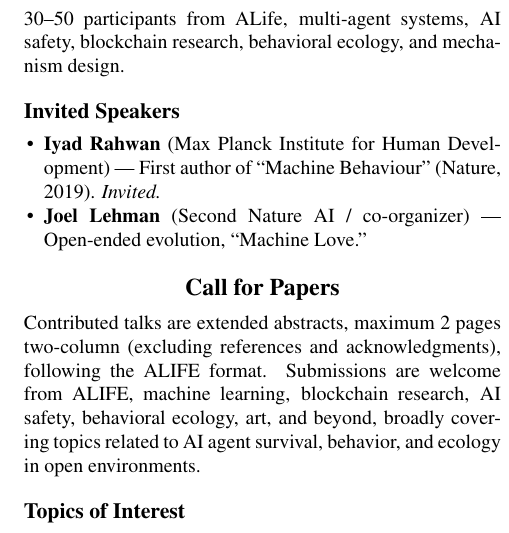
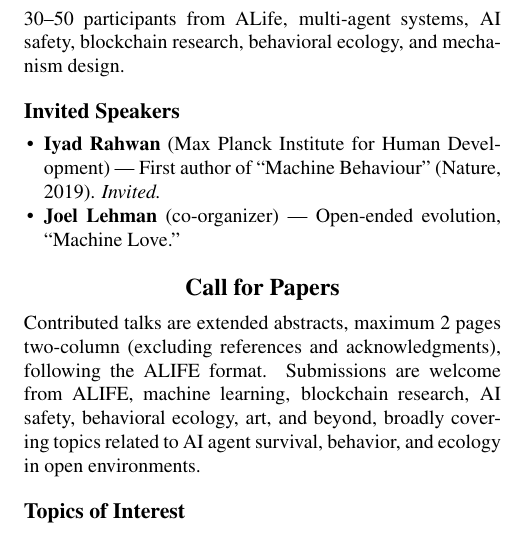
Before and after one commit to realitydeslab/Agent-Ethology, a LaTeX paper (proposal/alife2026-workshop-proposal.tex): part of one column of page 3 of 4, cut so that both start at the same text. Compiled offline with pdfLaTeX.

Commit message:
Proposal final: title 'Studying Artificial Life in the Wild', Joel as Independent Researcher

```diff
--- a/proposal/alife2026-workshop-proposal.tex
+++ b/proposal/alife2026-workshop-proposal.tex
@@ -4,7 +4,7 @@
 \usepackage{url,hyperref}
 \usepackage{enumitem}
 
-\title{Agent Ethology: Studying ALife in the Wild}
+\title{Agent Ethology: Studying Artificial Life in the Wild}
 
 \author{
     Botao Amber Hu$^{1,2}$,
@@ -113,7 +113,7 @@ This generates testable predictions: agent ecosystems should stabilize at parasi
 \subsection*{Invited Speakers}
 \begin{itemize}[nosep]
 \item \textbf{Iyad Rahwan} (Max Planck Institute for Human Development) --- First author of ``Machine Behaviour'' (Nature, 2019). \emph{Invited.}
-\item \textbf{Joel Lehman} (Second Nature AI / co-organizer) --- Open-ended evolution, ``Machine Love.''
+\item \textbf{Joel Lehman} (co-organizer) --- Open-ended evolution, ``Machine Love.''
 \end{itemize}
 
 \section{Call for Papers}
```
Also changed, not shown: proposal/alife2026-workshop-proposal.pdf.
